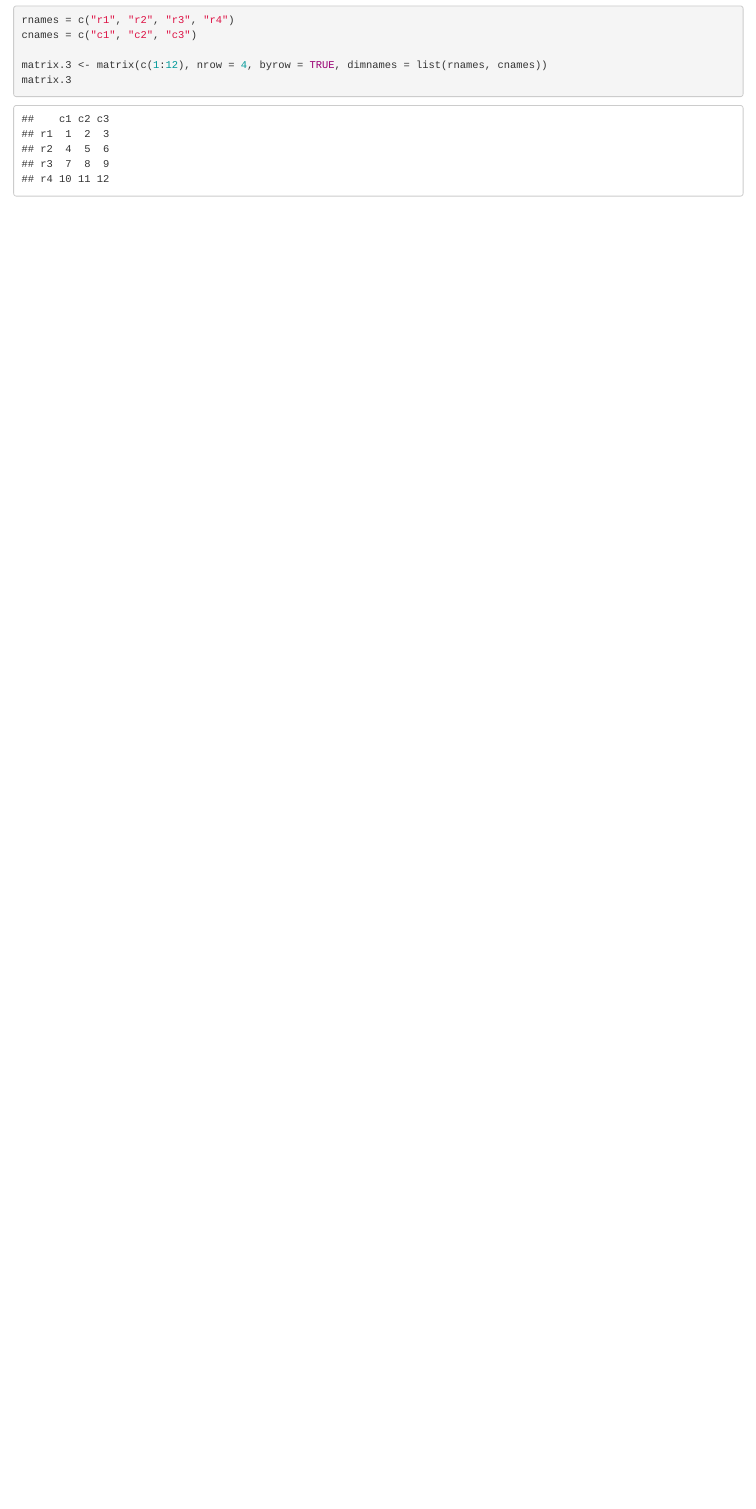
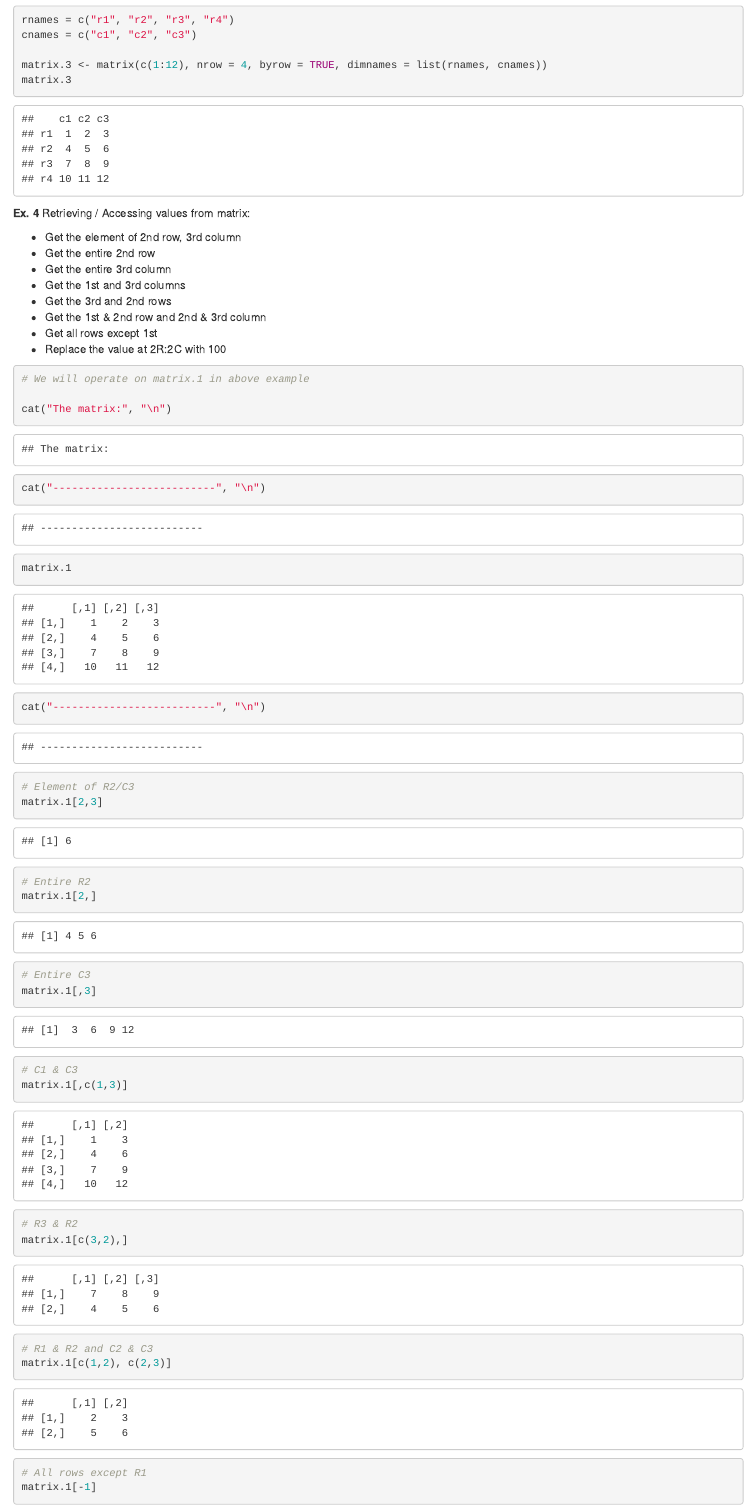
Before and after one commit to avikdeb/rnotebook, an R Markdown document (rnotes_01.Rmd): the page in a window 1100 px wide, from 3810 px down. Rendered offline with R 4.5, knitr and Pandoc, with nearby package versions.

Commit message:
# Added few matrix problems

````diff
--- a/rnotes_01.Rmd
+++ b/rnotes_01.Rmd
@@ -113,3 +113,45 @@ matrix.3 <- matrix(c(1:12), nrow = 4, byrow = TRUE, dimnames = list(rnames, cnam
 matrix.3
 
 ```
+
+<b>Ex. 4</b> Retrieving / Accessing values from matrix:
+
+* Get the element of 2nd row, 3rd column
+* Get the entire 2nd row
+* Get the entire 3rd column
+* Get the 1st and 3rd columns
+* Get the 3rd and 2nd rows
+* Get the 1st & 2nd row and 2nd & 3rd column
+* Get all rows except 1st
+* Replace the value at 2R:2C with 100
+
+
+```{r}
+
+# We will operate on matrix.1 in above example
+
+cat("The matrix:", "\n")
+cat("--------------------------", "\n")
+matrix.1
+cat("--------------------------", "\n")
+
+# Element of R2/C3
+matrix.1[2,3]
+
+# Entire R2
+matrix.1[2,]
+
+# Entire C3
+matrix.1[,3]
+
+# C1 & C3
+matrix.1[,c(1,3)]
+
+# R3 & R2
+matrix.1[c(3,2),]
+
+# R1 & R2 and C2 & C3
+matrix.1[c(1,2), c(2,3)]
+
+# All rows except R1
+matrix.1[-1]
````
Also changed, not shown: rnotes_01.Rmd (9 more changed lines).
